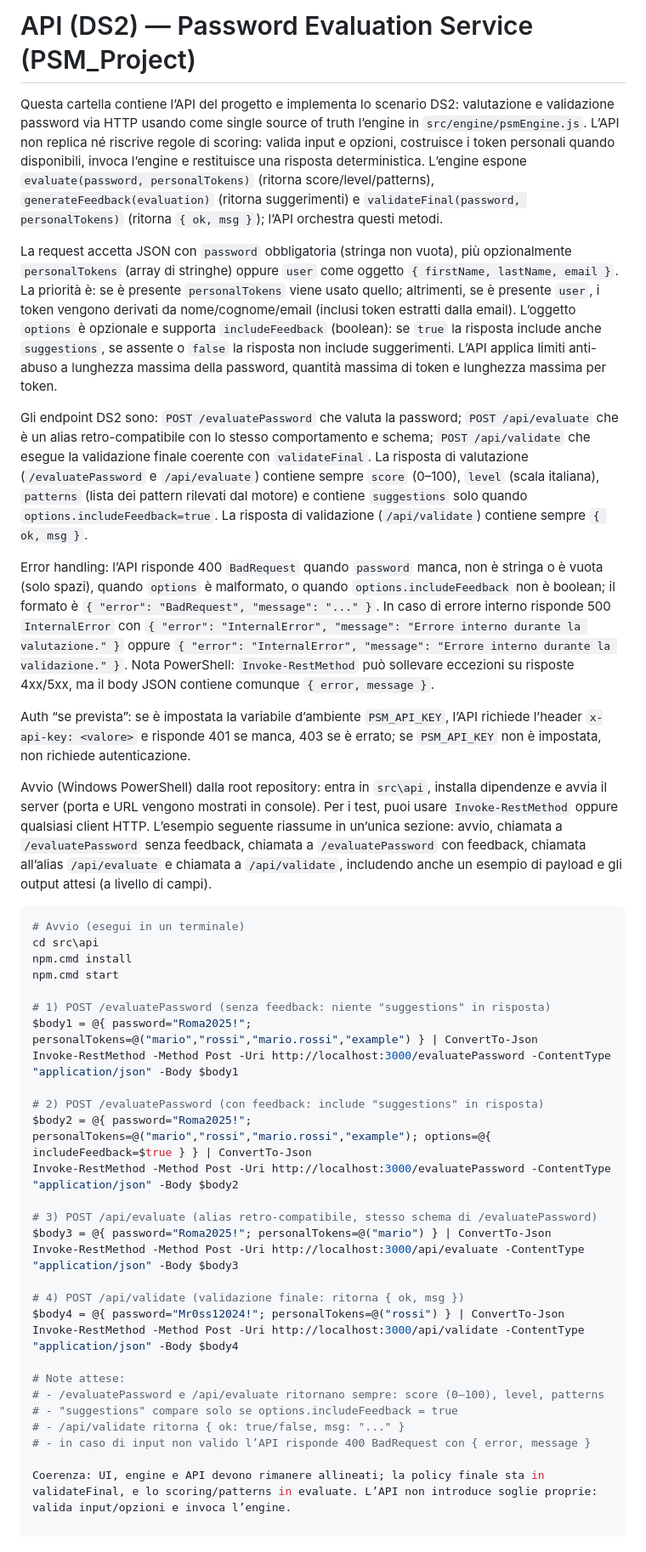
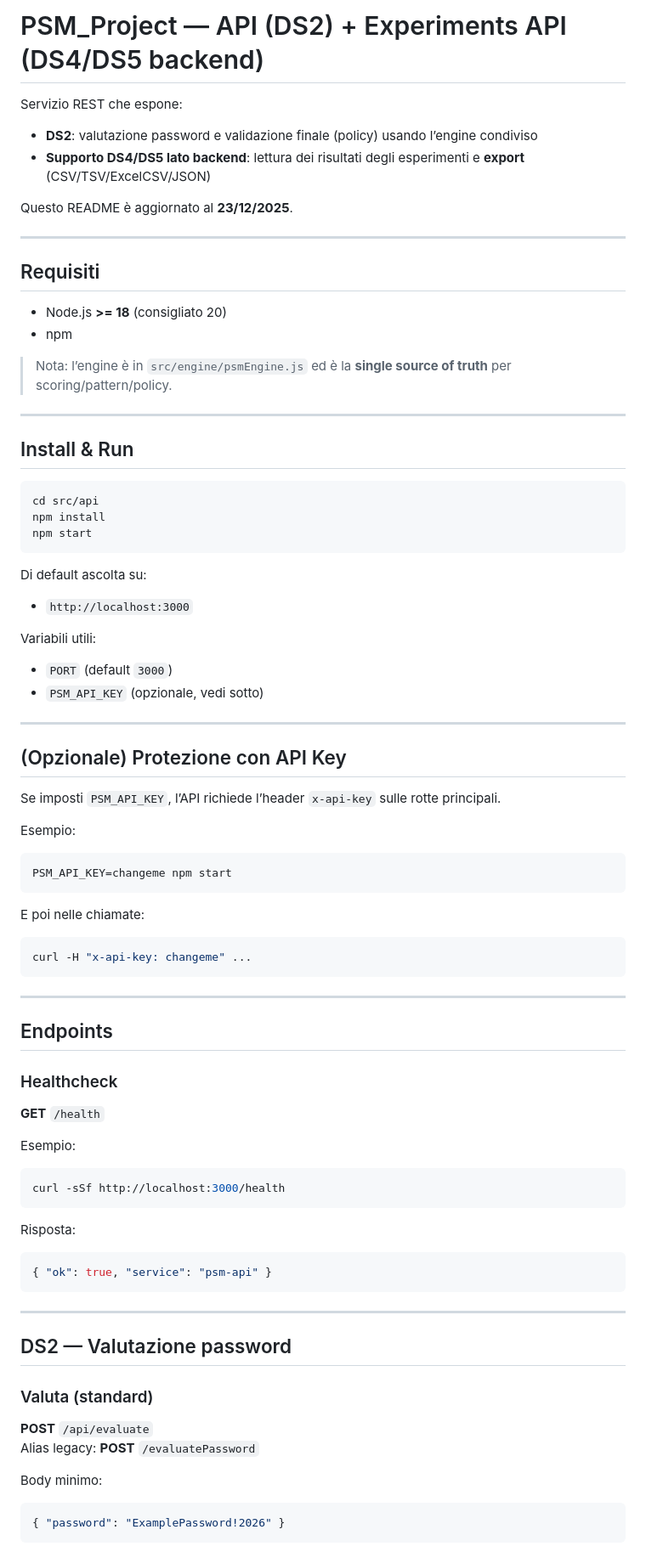
Before and after one commit to MarcoBelviso-59/PSM_Project, a Markdown page: src/api/README.md, the part around the change printed below. Shown: that part at 85% size. Rendered like a GitHub page.

````diff
--- a/src/api/README.md
+++ b/src/api/README.md
@@ -1,43 +1,77 @@
-# API (DS2) — Password Evaluation Service (PSM_Project)
+# PSM_Project — API (DS2) + Experiments API (DS4/DS5 backend)
 
-Questa cartella contiene l’API del progetto e implementa lo scenario DS2: valutazione e validazione password via HTTP usando come single source of truth l’engine in `src/engine/psmEngine.js`. L’API non replica né riscrive regole di scoring: valida input e opzioni, costruisce i token personali quando disponibili, invoca l’engine e restituisce una risposta deterministica. L’engine espone `evaluate(password, personalTokens)` (ritorna score/level/patterns), `generateFeedback(evaluation)` (ritorna suggerimenti) e `validateFinal(password, personalTokens)` (ritorna `{ ok, msg }`); l’API orchestra questi metodi.
+Servizio REST che espone:
+- **DS2**: valutazione password e validazione finale (policy) usando l’engine condiviso
+- **Supporto DS4/DS5 lato backend**: lettura dei risultati degli esperimenti e **export** (CSV/TSV/ExcelCSV/JSON)
 
-La request accetta JSON con `password` obbligatoria (stringa non vuota), più opzionalmente `personalTokens` (array di stringhe) oppure `user` come oggetto `{ firstName, lastName, email }`. La priorità è: se è presente `personalTokens` viene usato quello; altrimenti, se è presente `user`, i token vengono derivati da nome/cognome/email (inclusi token estratti dalla email). L’oggetto `options` è opzionale e supporta `includeFeedback` (boolean): se `true` la risposta include anche `suggestions`, se assente o `false` la risposta non include suggerimenti. L’API applica limiti anti-abuso a lunghezza massima della password, quantità massima di token e lunghezza massima per token.
+Questo README è aggiornato al **23/12/2025**.
 
-Gli endpoint DS2 sono: `POST /evaluatePassword` che valuta la password; `POST /api/evaluate` che è un alias retro-compatibile con lo stesso comportamento e schema; `POST /api/validate` che esegue la validazione finale coerente con `validateFinal`. La risposta di valutazione (`/evaluatePassword` e `/api/evaluate`) contiene sempre `score` (0–100), `level` (scala italiana), `patterns` (lista dei pattern rilevati dal motore) e contiene `suggestions` solo quando `options.includeFeedback=true`. La risposta di validazione (`/api/validate`) contiene sempre `{ ok, msg }`.
+---
 
-Error handling: l’API risponde 400 `BadRequest` quando `password` manca, non è stringa o è vuota (solo spazi), quando `options` è malformato, o quando `options.includeFeedback` non è boolean; il formato è `{ "error": "BadRequest", "message": "..." }`. In caso di errore interno risponde 500 `InternalError` con `{ "error": "InternalError", "message": "Errore interno durante la valutazione." }` oppure `{ "error": "InternalError", "message": "Errore interno durante la validazione." }`. Nota PowerShell: `Invoke-RestMethod` può sollevare eccezioni su risposte 4xx/5xx, ma il body JSON contiene comunque `{ error, message }`.
+## Requisiti
+- Node.js **>= 18** (consigliato 20)
+- npm
 
-Auth “se prevista”: se è impostata la variabile d’ambiente `PSM_API_KEY`, l’API richiede l’header `x-api-key: <valore>` e risponde 401 se manca, 403 se è errato; se `PSM_API_KEY` non è impostata, non richiede autenticazione.
+> Nota: l’engine è in `src/engine/psmEngine.js` ed è la **single source of truth** per scoring/pattern/policy.
 
-Avvio (Windows PowerShell) dalla root repository: entra in `src\api`, installa dipendenze e avvia il server (porta e URL vengono mostrati in console). Per i test, puoi usare `Invoke-RestMethod` oppure qualsiasi client HTTP. L’esempio seguente riassume in un’unica sezione: avvio, chiamata a `/evaluatePassword` senza feedback, chiamata a `/evaluatePassword` con feedback, chiamata all’alias `/api/evaluate` e chiamata a `/api/validate`, includendo anche un esempio di payload e gli output attesi (a livello di campi).
+---
 
-```powershell
-# Avvio (esegui in un terminale)
-cd src\api
-npm.cmd install
-npm.cmd start
+## Install & Run
+~~~bash
+cd src/api
+npm install
+npm start
+~~~
 
-# 1) POST /evaluatePassword (senza feedback: niente "suggestions" in risposta)
-$body1 = @{ password="Roma2025!"; personalTokens=@("mario","rossi","mario.rossi","example") } | ConvertTo-Json
-Invoke-RestMethod -Method Post -Uri http://localhost:3000/evaluatePassword -ContentType "application/json" -Body $body1
+Di default ascolta su:
+- `http://localhost:3000`
 
-# 2) POST /evaluatePassword (con feedback: include "suggestions" in risposta)
-$body2 = @{ password="Roma2025!"; personalTokens=@("mario","rossi","mario.rossi","example"); options=@{ includeFeedback=$true } } | ConvertTo-Json
-Invoke-RestMethod -Method Post -Uri http://localhost:3000/evaluatePassword -ContentType "application/json" -Body $body2
+Variabili utili:
+- `PORT` (default `3000`)
+- `PSM_API_KEY` (opzionale, vedi sotto)
 
-# 3) POST /api/evaluate (alias retro-compatibile, stesso schema di /evaluatePassword)
-$body3 = @{ password="Roma2025!"; personalTokens=@("mario") } | ConvertTo-Json
-Invoke-RestMethod -Method Post -Uri http://localhost:3000/api/evaluate -ContentType "application/json" -Body $body3
+---
 
-# 4) POST /api/validate (validazione finale: ritorna { ok, msg })
-$body4 = @{ password="Mr0ss12024!"; personalTokens=@("rossi") } | ConvertTo-Json
-Invoke-RestMethod -Method Post -Uri http://localhost:3000/api/validate -ContentType "application/json" -Body $body4
+## (Opzionale) Protezione con API Key
+Se imposti `PSM_API_KEY`, l’API richiede l’header `x-api-key` sulle rotte principali.
 
-# Note attese:
-# - /evaluatePassword e /api/evaluate ritornano sempre: score (0–100), level, patterns
-# - "suggestions" compare solo se options.includeFeedback = true
-# - /api/validate ritorna { ok: true/false, msg: "..." }
-# - in caso di input non valido l’API risponde 400 BadRequest con { error, message }
+Esempio:
+~~~bash
+PSM_API_KEY=changeme npm start
+~~~
 
-Coerenza: UI, engine e API devono rimanere allineati; la policy finale sta in validateFinal, e lo scoring/patterns in evaluate. L’API non introduce soglie proprie: valida input/opzioni e invoca l’engine.
+E poi nelle chiamate:
+~~~bash
+curl -H "x-api-key: changeme" ...
+~~~
+
+---
+
+## Endpoints
+
+### Healthcheck
+**GET** `/health`
+
+Esempio:
+~~~bash
+curl -sSf http://localhost:3000/health
+~~~
+
+Risposta:
+~~~json
+{ "ok": true, "service": "psm-api" }
+~~~
+
+---
+
+## DS2 — Valutazione password
+
+### Valuta (standard)
+**POST** `/api/evaluate`
+Alias legacy: **POST** `/evaluatePassword`
+
+Body minimo:
+~~~json
+{ "password": "ExamplePassword!2026" }
+~~~
+
````
Also changed, not shown: other parts of src/api/README.md (+166 -0 lines).
